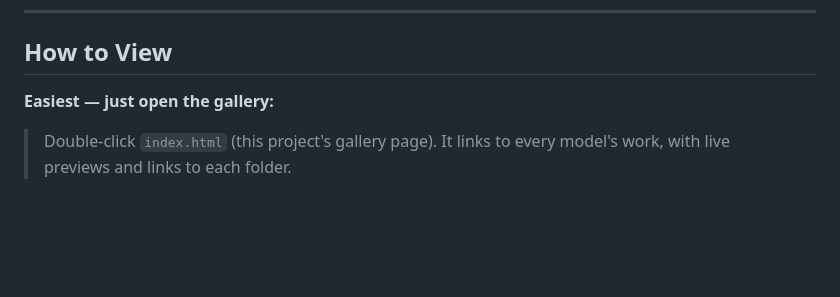
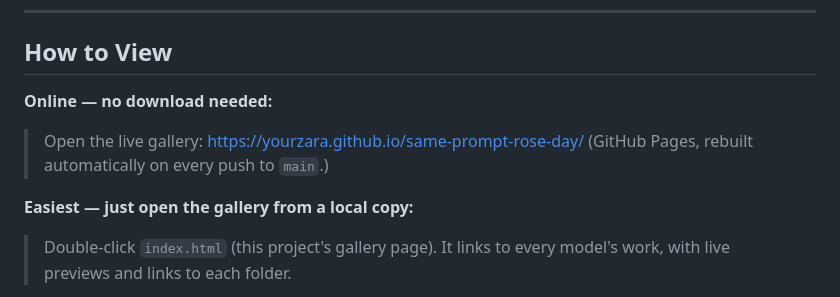
Before and after one commit to YourZara/Same-Prompt-Experiment, a Markdown page: README.md, the part around one of its changes. Rendered like a GitHub page; blank space fills up the shorter version.

Commit message:
docs: link the live GitHub Pages site in README.md
Adds the Pages URL under the intro and as the first option in "How to View". Pages deploys from main root, so future pushes keep the live site and README link in sync automatically.

```diff
--- a/README.md
+++ b/README.md
@@ -62,7 +64,12 @@ Each folder contains exactly what the model created — unmodified:
 
 ## How to View
 
-**Easiest — just open the gallery:**
+**Online — no download needed:**
+
+> Open the live gallery: <https://yourzara.github.io/same-prompt-rose-day/>
+> (GitHub Pages, rebuilt automatically on every push to `main`.)
+
+**Easiest — just open the gallery from a local copy:**
 
 > Double-click `index.html` (this project's gallery page). It links to every model's
 > work, with live previews and links to each folder.
```
Also changed, not shown: other parts of README.md (+2 -0 lines).
